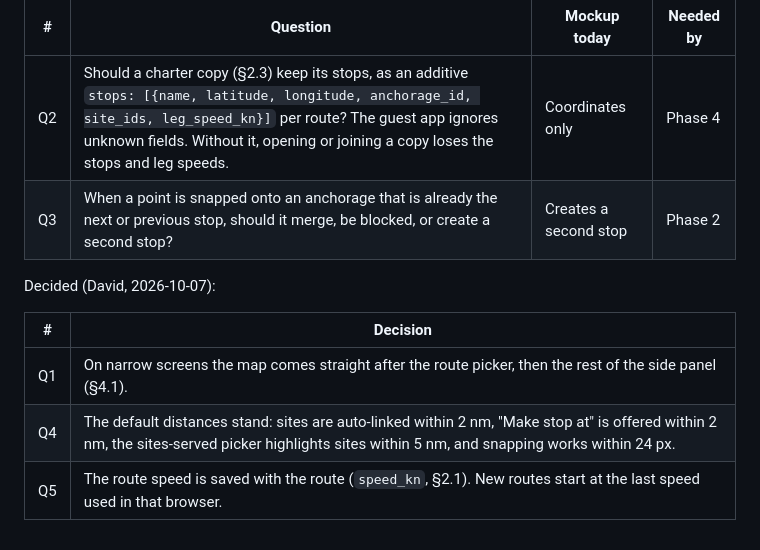
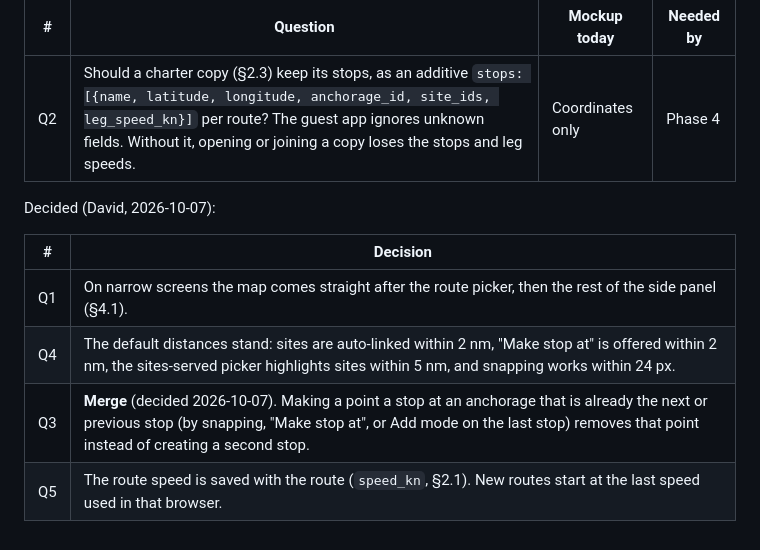
Before and after one commit to C1rK1t/iolanthe-admin, a Markdown page: docs/route-planner/spec.md, the part around the change. Rendered like a GitHub page.

Commit message:
docs: Route Planner spec Q3 decided - merge
Co-Authored-By: Claude Opus 5.5 <noreply@anthropic.com>

```diff
--- a/docs/route-planner/spec.md
+++ b/docs/route-planner/spec.md
@@ -302,7 +302,6 @@ Still open:
 | # | Question | Mockup today | Needed by |
 |---|---|---|---|
 | Q2 | Should a charter copy (§2.3) keep its stops, as an additive `stops: [{name, latitude, longitude, anchorage_id, site_ids, leg_speed_kn}]` per route? The guest app ignores unknown fields. Without it, opening or joining a copy loses the stops and leg speeds. | Coordinates only | Phase 4 |
-| Q3 | When a point is snapped onto an anchorage that is already the next or previous stop, should it merge, be blocked, or create a second stop? | Creates a second stop | Phase 2 |
 
 Decided (David, 2026-10-07):
 
@@ -310,4 +309,5 @@ Decided (David, 2026-10-07):
 |---|---|
 | Q1 | On narrow screens the map comes straight after the route picker, then the rest of the side panel (§4.1). |
 | Q4 | The default distances stand: sites are auto-linked within 2 nm, "Make stop at" is offered within 2 nm, the sites-served picker highlights sites within 5 nm, and snapping works within 24 px. |
+| Q3 | **Merge** (decided 2026-10-07). Making a point a stop at an anchorage that is already the next or previous stop (by snapping, "Make stop at", or Add mode on the last stop) removes that point instead of creating a second stop. |
 | Q5 | The route speed is saved with the route (`speed_kn`, §2.1). New routes start at the last speed used in that browser. |
```
Also changed, not shown: docs/route-planner/HANDOFF.md (+5 -5 lines).
